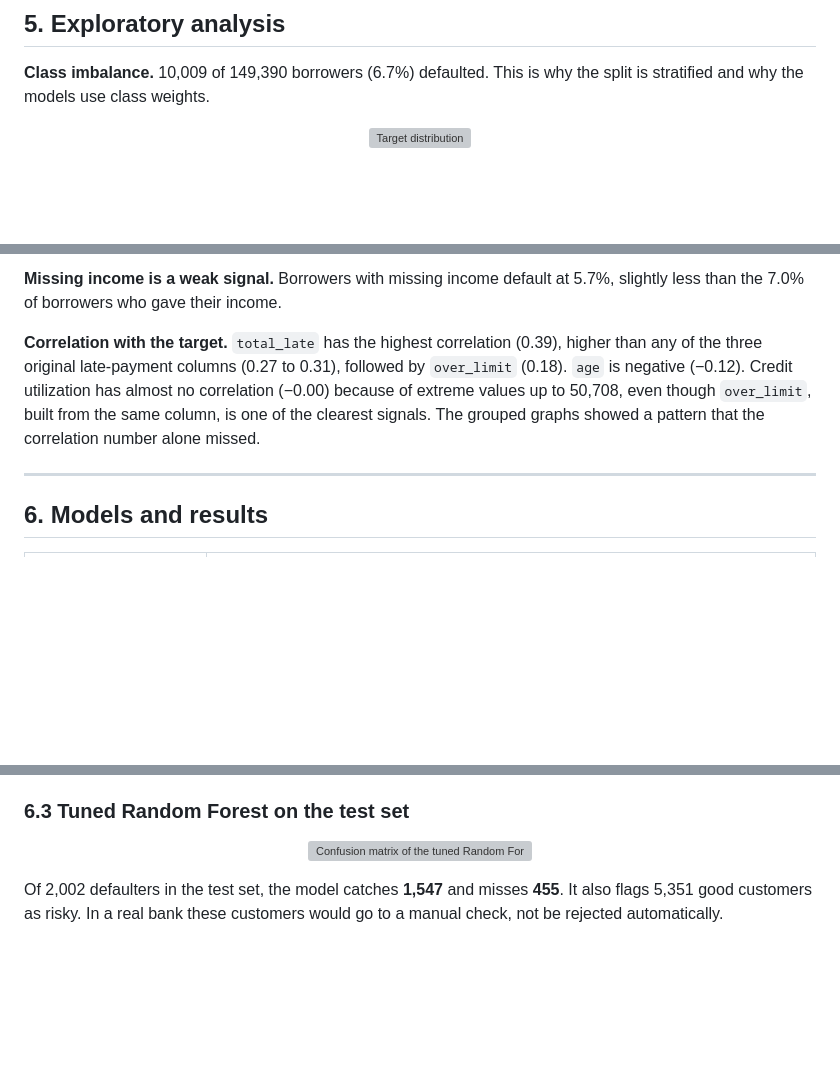
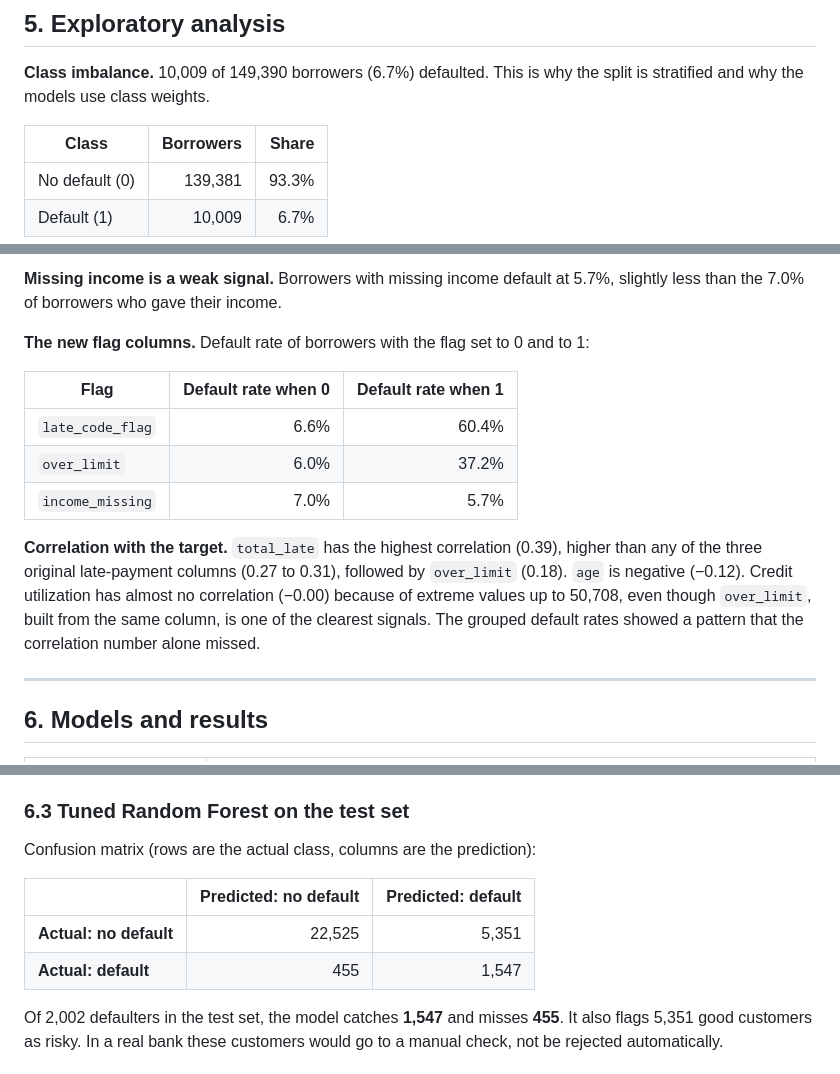
Before and after one commit to mrpaul-10/CodeAlpha_CreditScoringModel, a Markdown page: README.md, 3 parts joined by grey strips. Rendered like a GitHub page; blank space fills up the shorter version; grey boxes are pictures that could not be loaded.

```diff
--- a/README.md
+++ b/README.md
@@ -178,6 +176,9 @@ After this step the data has 14 feature columns.
 **Class imbalance.** 10,009 of 149,390 borrowers (6.7%) defaulted. This is why the split is
 stratified and why the models use class weights.
 
-<p align="center"><img src="images/target_distribution.png" width="420" alt="Target distribution"></p>
+| Class | Borrowers | Share |
+|---|---:|---:|
+| No default (0) | 139,381 | 93.3% |
+| Default (1) | 10,009 | 6.7% |
 
 **Past late payments are the strongest signal.** The default rate rises from 2.8% for borrowers who
@@ -202,11 +201,19 @@ their limit default at 37.2%, against 6.0% for everyone else.
 **Missing income is a weak signal.** Borrowers with missing income default at 5.7%, slightly less than
 the 7.0% of borrowers who gave their income.
+
+**The new flag columns.** Default rate of borrowers with the flag set to 0 and to 1:
+
+| Flag | Default rate when 0 | Default rate when 1 |
+|---|---:|---:|
+| `late_code_flag` | 6.6% | 60.4% |
+| `over_limit` | 6.0% | 37.2% |
+| `income_missing` | 7.0% | 5.7% |
 
 **Correlation with the target.** `total_late` has the highest correlation (0.39), higher than any of the
 three original late-payment columns (0.27 to 0.31), followed by `over_limit` (0.18). `age` is negative
 (−0.12). Credit utilization has almost no correlation (−0.00) because of extreme values up to 50,708,
-even though `over_limit`, built from the same column, is one of the clearest signals. The grouped graphs
-showed a pattern that the correlation number alone missed.
+even though `over_limit`, built from the same column, is one of the clearest signals. The grouped
+default rates showed a pattern that the correlation number alone missed.
 
 ---
 
@@ -262,7 +269,12 @@ Accuracy would have picked the Random Forest as the best model, yet it caught on
 
 ### 6.3 Tuned Random Forest on the test set
 
-<p align="center"><img src="images/confusion_matrix_tuned_rf.png" width="460" alt="Confusion matrix of the tuned Random Forest"></p>
+Confusion matrix (rows are the actual class, columns are the prediction):
+
+| | Predicted: no default | Predicted: default |
+|---|---:|---:|
+| **Actual: no default** | 22,525 | 5,351 |
+| **Actual: default** | 455 | 1,547 |
 
 Of 2,002 defaulters in the test set, the model catches **1,547** and misses **455**. It also flags
 5,351 good customers as risky. In a real bank these customers would go to a manual check, not be
```
Also changed, not shown: other parts of README.md (+9 -11 lines).
